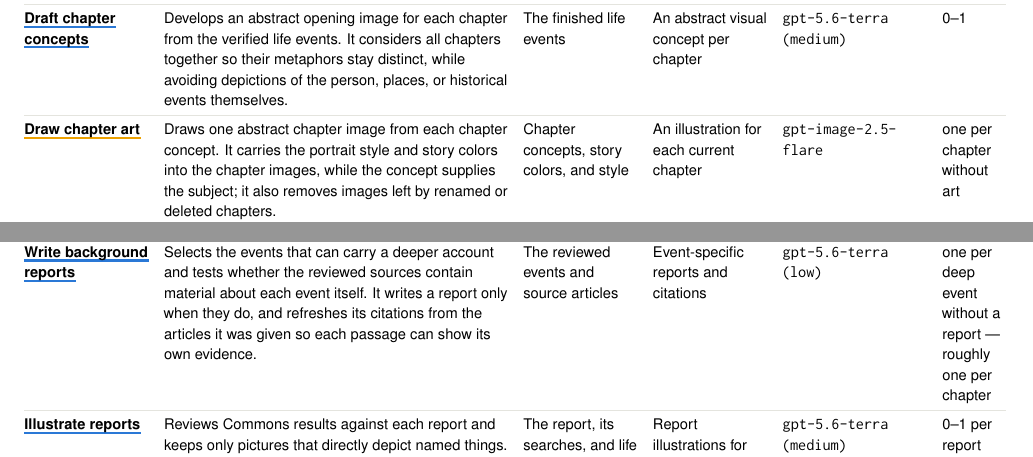
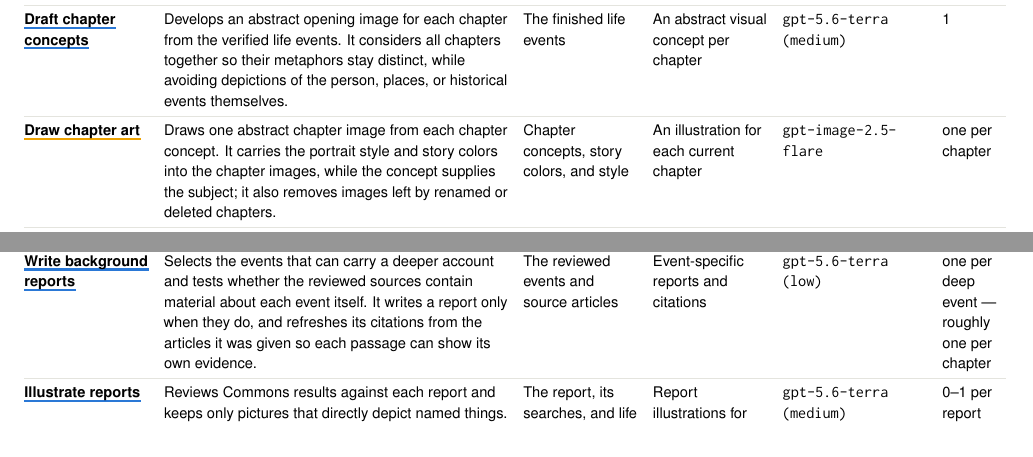
Before and after one commit to fabian-beck/life-ds, a LaTeX document (docs/report/latex/report.tex): two parts of page 14 of 16, joined at a grey line, cut so that both start at the same text. Compiled offline with pdfLaTeX.

Commit message:
Count the report's calls per run for a fresh run
A step that skips work an earlier run already did is not a smaller step:
the appendix states what a fresh run calls, so the chapter concepts, the
chapter art, the background reports, and the geocoder lose the qualifiers
that only a rerun makes true.

Co-Authored-By: Claude Opus 5.5 <noreply@anthropic.com>
Claude-Session: https://claude.ai/code/session_01TtoYyXkDD4LNgNWJv5cybo

```diff
--- a/docs/report/latex/report.tex
+++ b/docs/report/latex/report.tex
@@ -459,9 +459,9 @@ The steps of the personal story pipeline (Figure~\ref{fig:pipeline-person}) and
 \tabrowrule
 \stepref{kindimage}{\textbf{Draw portrait}} & Redraws each person's licensed reference portrait in the story's shared light-drawing style. It preserves the person's likeness while applying the story colors, so portraits read as one collection, then records the finished portrait with the person's story data. & The person registry and interface style & A portrait and updated person registry & \code{gpt{-}\allowbreak{}image{-}\allowbreak{}2.5{-}\allowbreak{}sunburst} & 0--1 \\
 \tabrowrule
-\stepref{kindai}{\textbf{Draft chapter concepts}} & Develops an abstract opening image for each chapter from the verified life events. It considers all chapters together so their metaphors stay distinct, while avoiding depictions of the person, places, or historical events themselves. & The finished life events & An abstract visual concept per chapter & \code{gpt{-}\allowbreak{}5.6{-}\allowbreak{}terra (medium)} & 0--1 \\
+\stepref{kindai}{\textbf{Draft chapter concepts}} & Develops an abstract opening image for each chapter from the verified life events. It considers all chapters together so their metaphors stay distinct, while avoiding depictions of the person, places, or historical events themselves. & The finished life events & An abstract visual concept per chapter & \code{gpt{-}\allowbreak{}5.6{-}\allowbreak{}terra (medium)} & 1 \\
 \tabrowrule
-\stepref{kindimage}{\textbf{Draw chapter art}} & Draws one abstract chapter image from each chapter concept. It carries the portrait style and story colors into the chapter images, while the concept supplies the subject; it also removes images left by renamed or deleted chapters. & Chapter concepts, story colors, and style & An illustration for each current chapter & \code{gpt{-}\allowbreak{}image{-}\allowbreak{}2.5{-}\allowbreak{}flare} & one per chapter without art \\
+\stepref{kindimage}{\textbf{Draw chapter art}} & Draws one abstract chapter image from each chapter concept. It carries the portrait style and story colors into the chapter images, while the concept supplies the subject; it also removes images left by renamed or deleted chapters. & Chapter concepts, story colors, and style & An illustration for each current chapter & \code{gpt{-}\allowbreak{}image{-}\allowbreak{}2.5{-}\allowbreak{}flare} & one per chapter \\
 \tabrowrule
 \stepref{kindai}{\textbf{Review data}} & Reviews the life story and ego network together against the available biography. It proposes corrections and prose revisions, while reserving automatic updates for changes the critic judges highly confident. & The life events, network, and biography & Reviewed life events and ego network & \code{gpt{-}\allowbreak{}5.6{-}\allowbreak{}terra (medium)} & 1 \\
 \tabrowrule
@@ -471,7 +471,7 @@ The steps of the personal story pipeline (Figure~\ref{fig:pipeline-person}) and
 \tabrowrule
 \stepref{kindai}{\textbf{Translate data}} & Translates the narrative text across the person's events, network, registry, and reports. It applies the name glossary and target-language evidence, while the merge keeps dates, coordinates, links, and identifiers from the English record. & The person record, reports, and name mapping & Localized person data & \code{gpt{-}\allowbreak{}5.6{-}\allowbreak{}terra (medium)} & 3 per target language (events, network, registry entry) \\
 \tabrowrule
-\stepref{kindai}{\textbf{Write background reports}} & Selects the events that can carry a deeper account and tests whether the reviewed sources contain material about each event itself. It writes a report only when they do, and refreshes its citations from the articles it was given so each passage can show its own evidence. & The reviewed events and source articles & Event-specific reports and citations & \code{gpt{-}\allowbreak{}5.6{-}\allowbreak{}terra (low)} & one per deep event without a report --- roughly one per chapter \\
+\stepref{kindai}{\textbf{Write background reports}} & Selects the events that can carry a deeper account and tests whether the reviewed sources contain material about each event itself. It writes a report only when they do, and refreshes its citations from the articles it was given so each passage can show its own evidence. & The reviewed events and source articles & Event-specific reports and citations & \code{gpt{-}\allowbreak{}5.6{-}\allowbreak{}terra (low)} & one per deep event --- roughly one per chapter \\
 \tabrowrule
 \stepref{kindai}{\textbf{Illustrate reports}} & Reviews Commons results against each report and keeps only pictures that directly depict named things. It reads filenames with captions because captions often describe the upload, and code admits only one result from each search. & The report, its searches, and life events & Report illustrations for each event & \code{gpt{-}\allowbreak{}5.6{-}\allowbreak{}terra (medium)} & 0--1 per report \\
 \tabrowrule
```
Also changed, not shown: docs/report/latex/figures/pipeline-person.pdf, docs/report/latex/report.tex (2 more changed lines), 3 other files.
